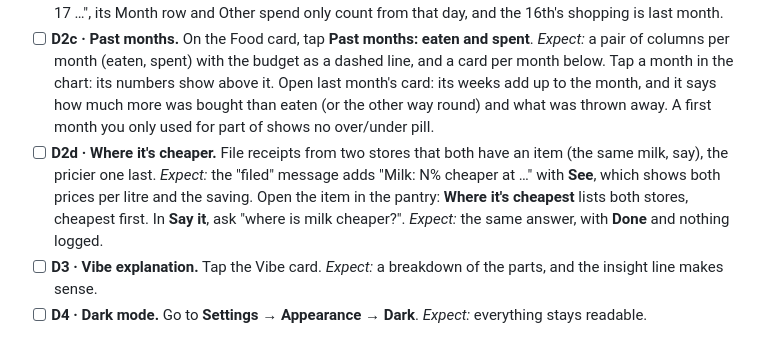
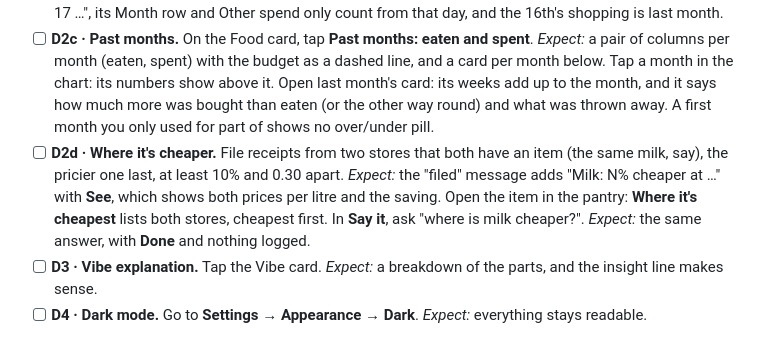
Before and after one commit to moxhaed/Trackcalfin, a Markdown page: docs/MANUAL_TESTING.md, the part around the change. Rendered like a GitHub page.

Commit message:
Say how far apart prices must be for a tip in the manual test
Co-Authored-By: Claude Opus 5.5 <noreply@anthropic.com>
Claude-Session: https://claude.ai/code/session_016RWiey1piAXv2qxbfJxLTV

```diff
--- a/docs/MANUAL_TESTING.md
+++ b/docs/MANUAL_TESTING.md
@@ -212,7 +212,7 @@ When something goes wrong, note the **test ID** (e.g. `R3`), what you expected,
 - [ ] **D2 · Budget.** *Expect:* the weekly budget = monthly budget ÷ 4.33.
 - [ ] **D2b · Payday month.** In **Settings → Month starts on**, pick the 17th. *Expect:* the Food card says "Since … 17 …", its Month row and Other spend only count from that day, and the 16th's shopping is last month.
 - [ ] **D2c · Past months.** On the Food card, tap **Past months: eaten and spent**. *Expect:* a pair of columns per month (eaten, spent) with the budget as a dashed line, and a card per month below. Tap a month in the chart: its numbers show above it. Open last month's card: its weeks add up to the month, and it says how much more was bought than eaten (or the other way round) and what was thrown away. A first month you only used for part of shows no over/under pill.
-- [ ] **D2d · Where it's cheaper.** File receipts from two stores that both have an item (the same milk, say), the pricier one last. *Expect:* the "filed" message adds "Milk: N% cheaper at …" with **See**, which shows both prices per litre and the saving. Open the item in the pantry: **Where it's cheapest** lists both stores, cheapest first. In **Say it**, ask "where is milk cheaper?". *Expect:* the same answer, with **Done** and nothing logged.
+- [ ] **D2d · Where it's cheaper.** File receipts from two stores that both have an item (the same milk, say), the pricier one last, at least 10% and 0.30 apart. *Expect:* the "filed" message adds "Milk: N% cheaper at …" with **See**, which shows both prices per litre and the saving. Open the item in the pantry: **Where it's cheapest** lists both stores, cheapest first. In **Say it**, ask "where is milk cheaper?". *Expect:* the same answer, with **Done** and nothing logged.
 - [ ] **D3 · Vibe explanation.** Tap the Vibe card. *Expect:* a breakdown of the parts, and the insight line makes sense.
 - [ ] **D4 · Dark mode.** Go to **Settings → Appearance → Dark**. *Expect:* everything stays readable.
 
```
